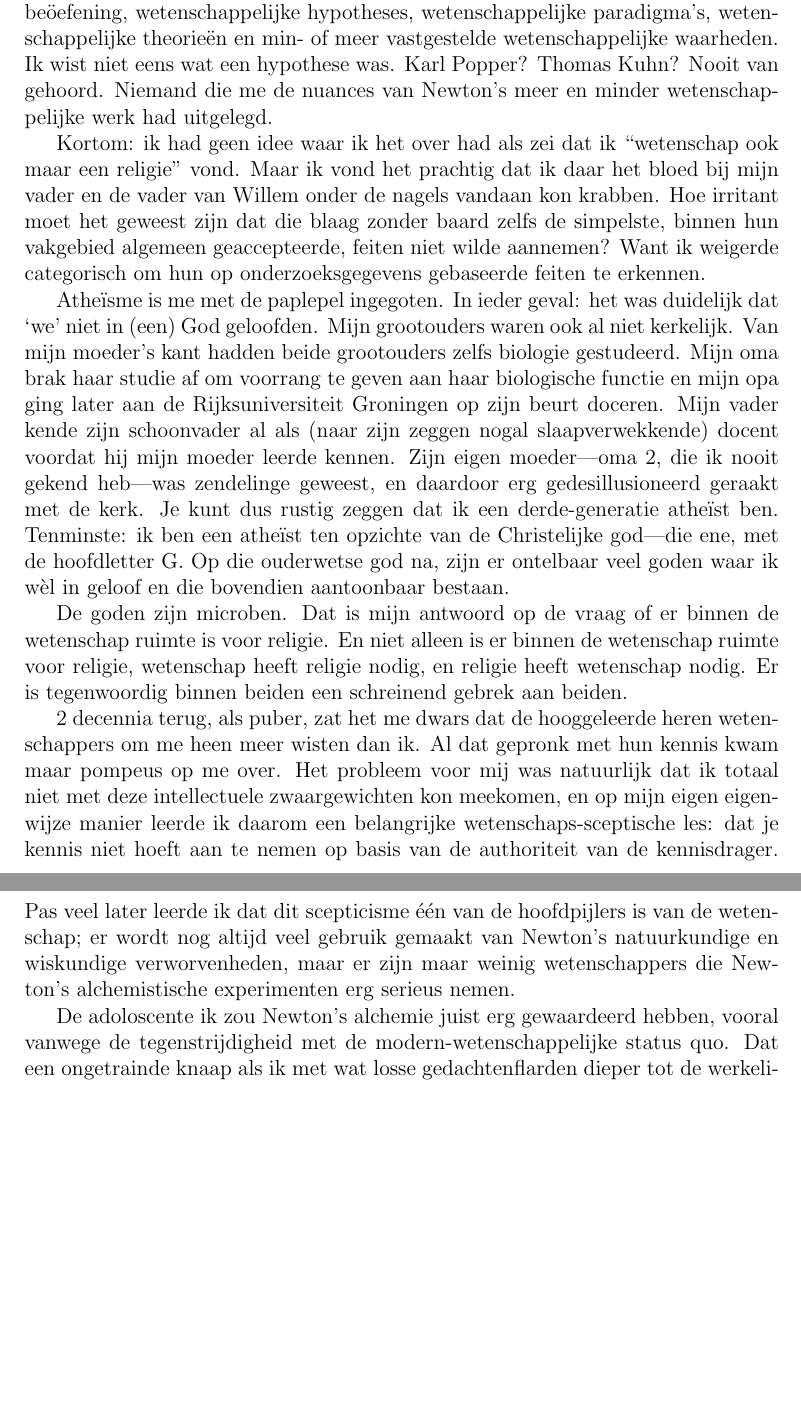
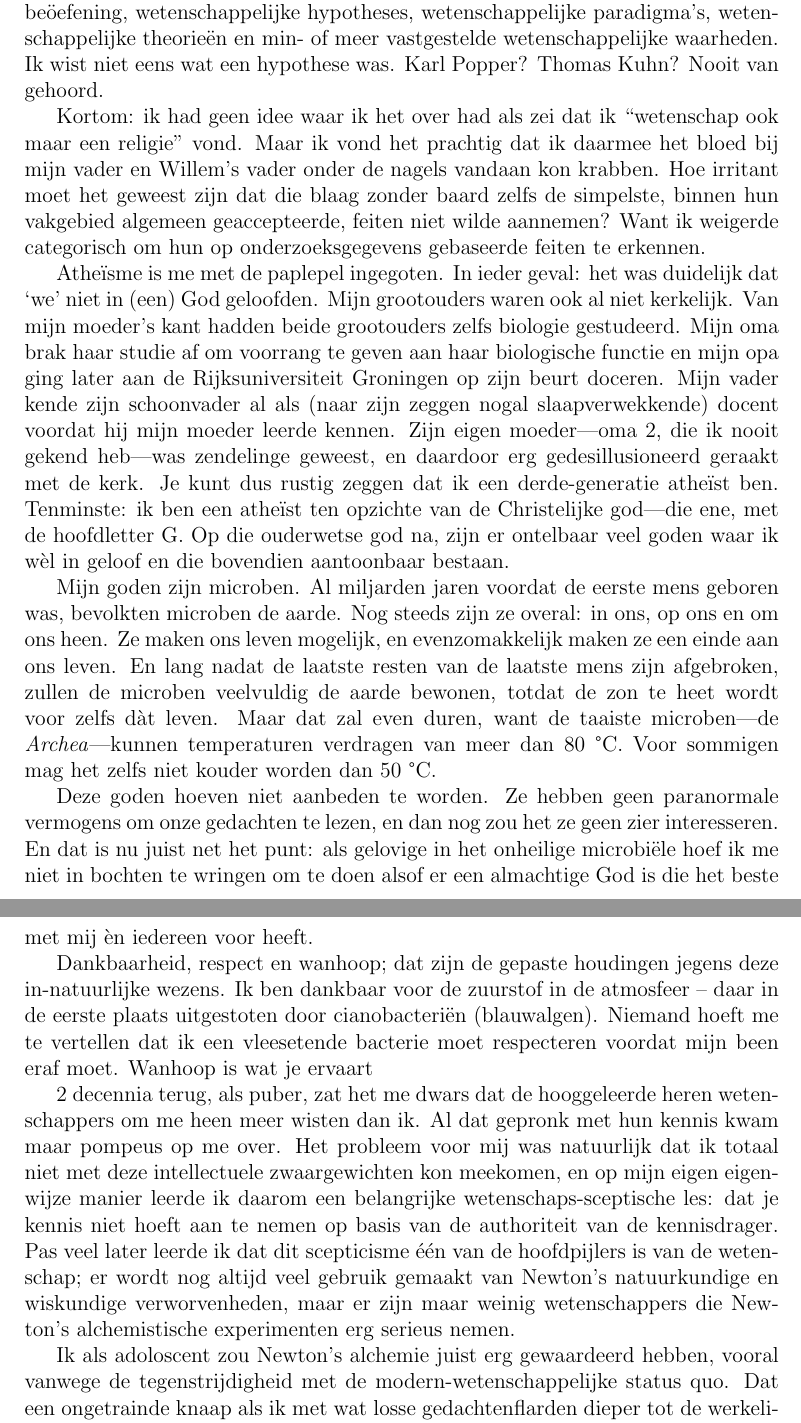
Before and after one commit to bigsmoke/De_goden_zijn_microben, a LaTeX document (De_goden_zijn_microben.tex): two parts of pages 2 and 3 of 4, joined at a grey line, cut so that both start at the same text, the shorter picture padded with empty space. Compiled offline with pdfLaTeX.

Commit message:
Work towards an awkward point of incoherence

```diff
--- a/De_goden_zijn_microben.tex
+++ b/De_goden_zijn_microben.tex
@@ -2,6 +2,7 @@
 
 \usepackage[a4paper]{geometry}
 \usepackage[utf8]{inputenc}
+\usepackage{textcomp}
 \usepackage[unicode,final,colorlinks=true]{hyperref}
 
 \begin{document}
@@ -20,16 +21,21 @@ Op de MAVO werd weinig aandacht besteed aan wetenschappelijke vorming. De docent
 
-Wist ik veel dat er een verschil was tussen wetenschapsfilosofie, weten\-schaps\-beöef\-ening, wetenschappelijke hypotheses, wetenschappelijke paradigma's, wetenschappelijke theorieën en min- of meer vastgestelde wetenschappelijke waarheden. Ik wist niet eens wat een hypothese was. Karl Popper? Thomas Kuhn? Nooit van gehoord. Niemand die me de nuances van Newton's meer en minder wetenschappelijke werk had uitgelegd.
+Wist ik veel dat er een verschil was tussen wetenschapsfilosofie, weten\-schaps\-beöef\-ening, wetenschappelijke hypotheses, wetenschappelijke paradigma's, wetenschappelijke theorieën en min- of meer vastgestelde wetenschappelijke waarheden. Ik wist niet eens wat een hypothese was. Karl Popper? Thomas Kuhn? Nooit van gehoord.
 
-% XXX: tè verkrampte poging om mijn darlings in leven te houden?
-Kortom: ik had geen idee waar ik het over had als zei dat ik “wetenschap ook maar een religie” vond. Maar ik vond het prachtig dat ik daar het bloed bij mijn vader en de vader van Willem onder de nagels vandaan kon krabben. Hoe irritant moet het geweest zijn dat die blaag zonder baard zelfs de simpelste, binnen hun vakgebied algemeen geaccepteerde, feiten niet wilde aannemen? Want ik weigerde categorisch om hun op onderzoeksgegevens gebaseerde feiten te erkennen.
+Kortom: ik had geen idee waar ik het over had als zei dat ik “wetenschap ook maar een religie” vond. Maar ik vond het prachtig dat ik daarmee het bloed bij mijn vader en Willem's vader onder de nagels vandaan kon krabben. Hoe irritant moet het geweest zijn dat die blaag zonder baard zelfs de simpelste, binnen hun vakgebied algemeen geaccepteerde, feiten niet wilde aannemen? Want ik weigerde categorisch om hun op onderzoeksgegevens gebaseerde feiten te erkennen.
 
 Atheïsme is me met de paplepel ingegoten. In ieder geval: het was duidelijk dat ‘we’ niet in (een) God geloofden. Mijn grootouders waren ook al niet kerkelijk. Van mijn moeder's kant hadden beide grootouders zelfs biologie gestudeerd. Mijn oma brak haar studie af om voorrang te geven aan haar biologische functie en mijn opa ging later aan de Rijksuniversiteit Groningen op zijn beurt doceren. Mijn vader kende zijn schoonvader al als (naar zijn zeggen nogal slaapverwekkende) docent voordat hij mijn moeder leerde kennen. Zijn eigen moeder—oma 2, die ik nooit gekend heb—was zendelinge geweest, en daardoor erg gedesillusioneerd geraakt met de kerk. Je kunt dus rustig zeggen dat ik een derde-generatie atheïst ben. Tenminste: ik ben een atheïst ten opzichte van de Christelijke god—die ene, met de hoofdletter G. Op die ouderwetse god na, zijn er ontelbaar veel goden waar ik wèl in geloof en die bovendien aantoonbaar bestaan.
 
-De goden zijn microben. Dat is mijn antwoord op de vraag of er binnen de wetenschap ruimte is voor religie. En niet alleen is er binnen de wetenschap ruimte voor religie, wetenschap heeft religie nodig, en religie heeft wetenschap nodig. Er is tegenwoordig binnen beiden een schreinend gebrek aan beiden.
+Mijn goden zijn microben. Al miljarden jaren voordat de eerste mens geboren was, bevolkten microben de aarde. Nog steeds zijn ze overal: in ons, op ons en om ons heen. Ze maken ons leven mogelijk, en evenzomakkelijk maken ze een einde aan ons leven. En lang nadat de laatste resten van de laatste mens zijn afgebroken, zullen de microben veelvuldig de aarde bewonen, totdat de zon te heet wordt voor zelfs dàt leven. Maar dat zal even duren, want de taaiste microben—de \emph{Archea}—kunnen temperaturen verdragen van meer dan 80 °C. Voor sommigen mag het zelfs niet kouder worden dan 50 °C.
+
+Deze goden hoeven niet aanbeden te worden. Ze hebben geen paranormale vermogens om onze gedachten te lezen, en dan nog zou het ze geen zier interesseren. En dat is nu juist net het punt: als gelovige in het onheilige microbiële hoef ik me niet in bochten te wringen om te doen alsof er een almachtige God is die het beste met mij èn iedereen voor heeft.
+
+Dankbaarheid, respect en wanhoop; dat zijn de gepaste houdingen jegens deze in-natuurlijke wezens. Ik ben dankbaar voor de zuurstof in de atmosfeer – daar in de eerste plaats uitgestoten door cianobacteriën (blauwalgen). Niemand hoeft me te vertellen dat ik een vleesetende bacterie moet respecteren voordat mijn been eraf moet. Wanhoop is wat je ervaart
+
+% XXX [te snel]: Dat is mijn antwoord op de vraag of er binnen de wetenschap ruimte is voor religie. En niet alleen is er binnen de wetenschap ruimte voor religie, wetenschap heeft religie nodig, en religie heeft wetenschap nodig. Het enige soort geloof dat een kans kan maken in de 21ste eeuw is een geloof dat geen waarheidsclaims doet die conflicteren met wetenschappelijke theoriën.
 
 2 decennia terug, als puber, zat het me dwars dat de hooggeleerde heren wetenschappers om me heen meer wisten dan ik. Al dat gepronk met hun kennis kwam maar pompeus op me over. Het probleem voor mij was natuurlijk dat ik totaal niet met deze intellectuele zwaargewichten kon meekomen, en op mijn eigen eigenwijze manier leerde ik daarom een belangrijke wetenschaps-sceptische les: dat je kennis niet hoeft aan te nemen op basis van de authoriteit van de kennisdrager. Pas veel later leerde ik dat dit scepticisme één van de hoofdpijlers is van de wetenschap; er wordt nog altijd veel gebruik gemaakt van Newton's natuurkundige en wiskundige verworvenheden, maar er zijn maar weinig wetenschappers die Newton's alchemistische experimenten erg serieus nemen.
 
-De adoloscente ik zou Newton's alchemie juist erg gewaardeerd hebben, vooral vanwege de tegenstrijdigheid met de modern-wetenschappelijke status quo. Dat een ongetrainde knaap als ik met wat losse gedachtenflarden dieper tot de werkelijkheid door zou kunnen dringen dan het voltallig wetenschappelijke establishment vond ik geen buitensporige gedachte. Zo zaten mijn vader's wetenschapsanocdotes ook altijd in elkaar; als ik hem moest geloven, zat iedereen vanwege ego en eigenbelang vast in door hem (en andere innovatie avonturiers) al lang achterhaalde theoriën. Hele paradigma's moesten op de schop. Die houding erfde ik, maar de wetenschappelijke onderlegging liet nog even op zich wachten.
+Ik als adoloscent zou Newton's alchemie juist erg gewaardeerd hebben, vooral vanwege de tegenstrijdigheid met de modern-wetenschappelijke status quo. Dat een ongetrainde knaap als ik met wat losse gedachtenflarden dieper tot de werkelijkheid door zou kunnen dringen dan het voltallig wetenschappelijke establishment vond ik geen buitensporige gedachte. Zo zaten mijn vader's wetenschapsanocdotes ook altijd in elkaar; als ik hem moest geloven, zat iedereen vanwege ego en eigenbelang vast in door hem (en andere innovatie avonturiers) al lang achterhaalde theoriën. Hele paradigma's moesten op de schop. Die houding erfde ik, maar de wetenschappelijke onderlegging liet nog even op zich wachten.
 
 Voordat ik enige training kreeg als wetenschapper, kwam ik voor het eerst ècht in aanraking met de evolutieleer, via \emph{The Selfish Gene} van Richard Dawkins. Ja, toen vond ik dat toch wel een mooier verhaal dan Genesis (waar ik me eerlijk gezegd nooit doorheen had weten te worstelen). Ontelbare BBC documentaires later was ik òm: wetenchap was toch wel een cool dingetje. (Vooral het driedelige \emph{The Cell} staat me nog bij.) Dus toen toch maar biologie studeren, net als mijn vader, mijn grootvader en oma.
 
```
Also changed, not shown: Makefile, De_goden_zijn_microben.tex (11 more changed lines).
